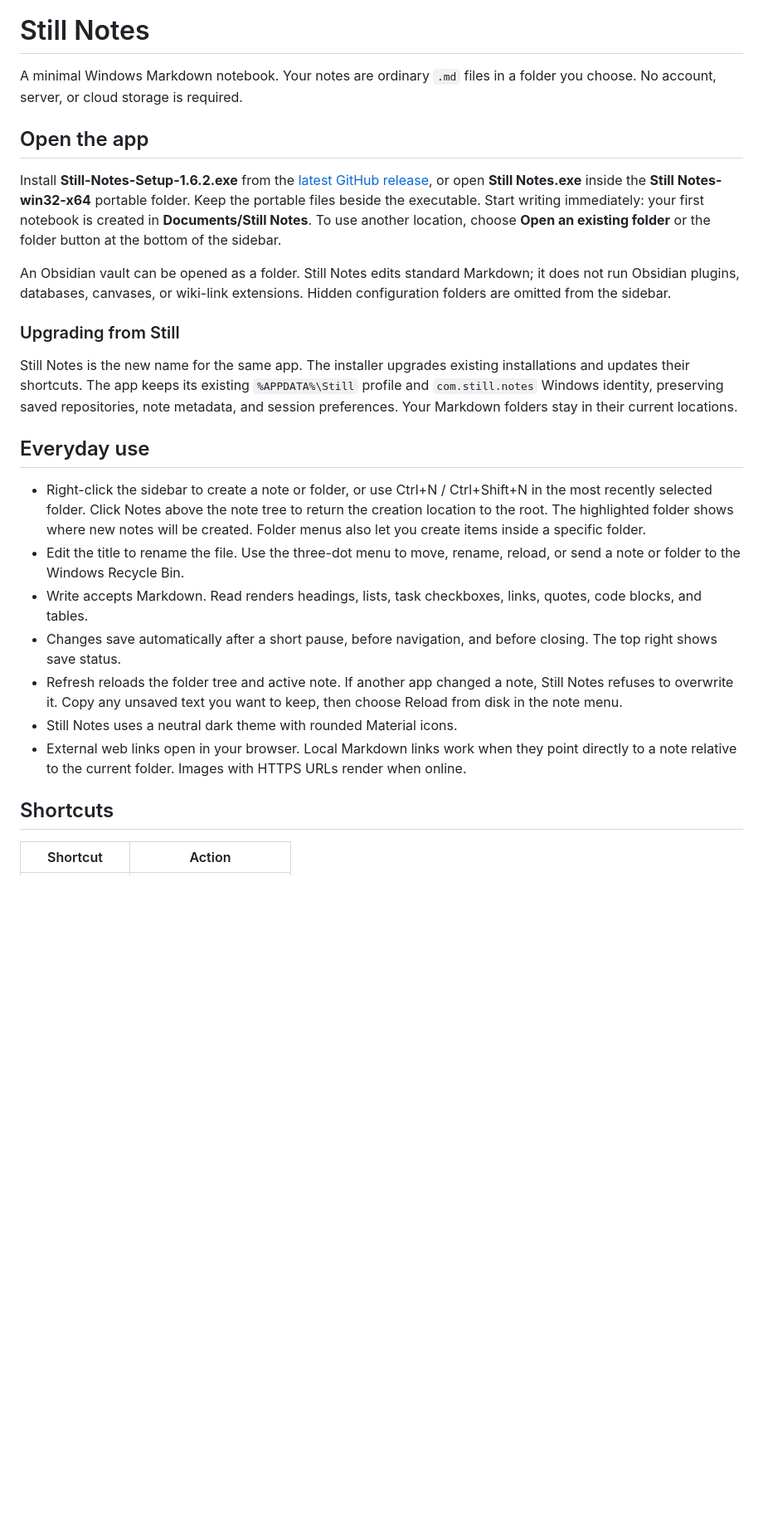
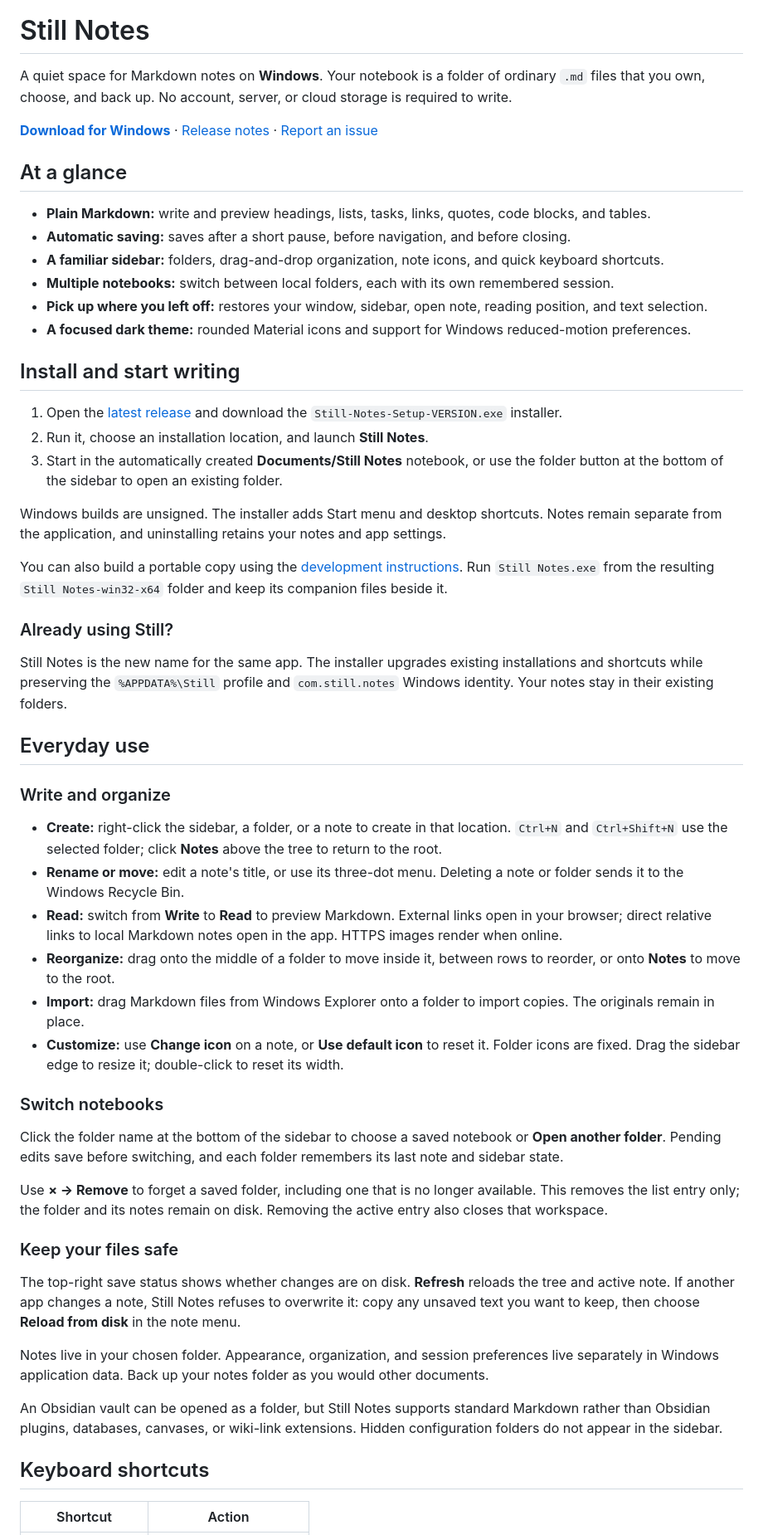
Before and after one commit to tsunsora/still-notes, a Markdown page: README.md, the part around one of its changes. Shown at 83% size. Rendered like a GitHub page; blank space fills up the shorter version.

```diff
--- a/README.md
+++ b/README.md
@@ -1,27 +5,57 @@
 # Still Notes
 
-A minimal Windows Markdown notebook. Your notes are ordinary `.md` files in a folder you choose. No account, server, or cloud storage is required.
+A quiet space for Markdown notes on **Windows**. Your notebook is a folder of ordinary `.md` files that you own, choose, and back up. No account, server, or cloud storage is required to write.
 
-## Open the app
+[**Download for Windows**](https://github.com/tsunsora/still-notes/releases/latest) · [Release notes](RELEASE-NOTES.md) · [Report an issue](https://github.com/tsunsora/still-notes/issues)
 
-Install **Still-Notes-Setup-1.6.2.exe** from the [latest GitHub release](https://github.com/tsunsora/still/releases/latest), or open **Still Notes.exe** inside the **Still Notes-win32-x64** portable folder. Keep the portable files beside the executable. Start writing immediately: your first notebook is created in **Documents/Still Notes**. To use another location, choose **Open an existing folder** or the folder button at the bottom of the sidebar.
+## At a glance
 
-An Obsidian vault can be opened as a folder. Still Notes edits standard Markdown; it does not run Obsidian plugins, databases, canvases, or wiki-link extensions. Hidden configuration folders are omitted from the sidebar.
+- **Plain Markdown:** write and preview headings, lists, tasks, links, quotes, code blocks, and tables.
+- **Automatic saving:** saves after a short pause, before navigation, and before closing.
+- **A familiar sidebar:** folders, drag-and-drop organization, note icons, and quick keyboard shortcuts.
+- **Multiple notebooks:** switch between local folders, each with its own remembered session.
+- **Pick up where you left off:** restores your window, sidebar, open note, reading position, and text selection.
+- **A focused dark theme:** rounded Material icons and support for Windows reduced-motion preferences.
 
-### Upgrading from Still
+## Install and start writing
 
-Still Notes is the new name for the same app. The installer upgrades existing installations and updates their shortcuts. The app keeps its existing `%APPDATA%\Still` profile and `com.still.notes` Windows identity, preserving saved repositories, note metadata, and session preferences. Your Markdown folders stay in their current locations.
+1. Open the [latest release](https://github.com/tsunsora/still-notes/releases/latest) and download the `Still-Notes-Setup-VERSION.exe` installer.
+2. Run it, choose an installation location, and launch **Still Notes**.
+3. Start in the automatically created **Documents/Still Notes** notebook, or use the folder button at the bottom of the sidebar to open an existing folder.
+
+Windows builds are unsigned. The installer adds Start menu and desktop shortcuts. Notes remain separate from the application, and uninstalling retains your notes and app settings.
+
+You can also build a portable copy using the [development instructions](#development). Run `Still Notes.exe` from the resulting `Still Notes-win32-x64` folder and keep its companion files beside it.
+
+### Already using Still?
+
+Still Notes is the new name for the same app. The installer upgrades existing installations and shortcuts while preserving the `%APPDATA%\Still` profile and `com.still.notes` Windows identity. Your notes stay in their existing folders.
 
 ## Everyday use
 
-- Right-click the sidebar to create a note or folder, or use Ctrl+N / Ctrl+Shift+N in the most recently selected folder. Click Notes above the note tree to return the creation location to the root. The highlighted folder shows where new notes will be created. Folder menus also let you create items inside a specific folder.
-- Edit the title to rename the file. Use the three-dot menu to move, rename, reload, or send a note or folder to the Windows Recycle Bin.
-- Write accepts Markdown. Read renders headings, lists, task checkboxes, links, quotes, code blocks, and tables.
-- Changes save automatically after a short pause, before navigation, and before closing. The top right shows save status.
-- Refresh reloads the folder tree and active note. If another app changed a note, Still Notes refuses to overwrite it. Copy any unsaved text you want to keep, then choose Reload from disk in the note menu.
-- Still Notes uses a neutral dark theme with rounded Material icons.
-- External web links open in your browser. Local Markdown links work when they point directly to a note relative to the current folder. Images with HTTPS URLs render when online.
+### Write and organize
 
-## Shortcuts
+- **Create:** right-click the sidebar, a folder, or a note to create in that location. `Ctrl+N` and `Ctrl+Shift+N` use the selected folder; click **Notes** above the tree to return to the root.
+- **Rename or move:** edit a note's title, or use its three-dot menu. Deleting a note or folder sends it to the Windows Recycle Bin.
+- **Read:** switch from **Write** to **Read** to preview Markdown. External links open in your browser; direct relative links to local Markdown notes open in the app. HTTPS images render when online.
+- **Reorganize:** drag onto the middle of a folder to move inside it, between rows to reorder, or onto **Notes** to move to the root.
+- **Import:** drag Markdown files from Windows Explorer onto a folder to import copies. The originals remain in place.
+- **Customize:** use **Change icon** on a note, or **Use default icon** to reset it. Folder icons are fixed. Drag the sidebar edge to resize it; double-click to reset its width.
+
+### Switch notebooks
+
+Click the folder name at the bottom of the sidebar to choose a saved notebook or **Open another folder**. Pending edits save before switching, and each folder remembers its last note and sidebar state.
+
+Use **× → Remove** to forget a saved folder, including one that is no longer available. This removes the list entry only; the folder and its notes remain on disk. Removing the active entry also closes that workspace.
+
+### Keep your files safe
+
+The top-right save status shows whether changes are on disk. **Refresh** reloads the tree and active note. If another app changes a note, Still Notes refuses to overwrite it: copy any unsaved text you want to keep, then choose **Reload from disk** in the note menu.
+
+Notes live in your chosen folder. Appearance, organization, and session preferences live separately in Windows application data. Back up your notes folder as you would other documents.
+
+An Obsidian vault can be opened as a folder, but Still Notes supports standard Markdown rather than Obsidian plugins, databases, canvases, or wiki-link extensions. Hidden configuration folders do not appear in the sidebar.
+
+## Keyboard shortcuts
 
 | Shortcut | Action |
```
Also changed, not shown: other parts of README.md (+58 -51 lines).
